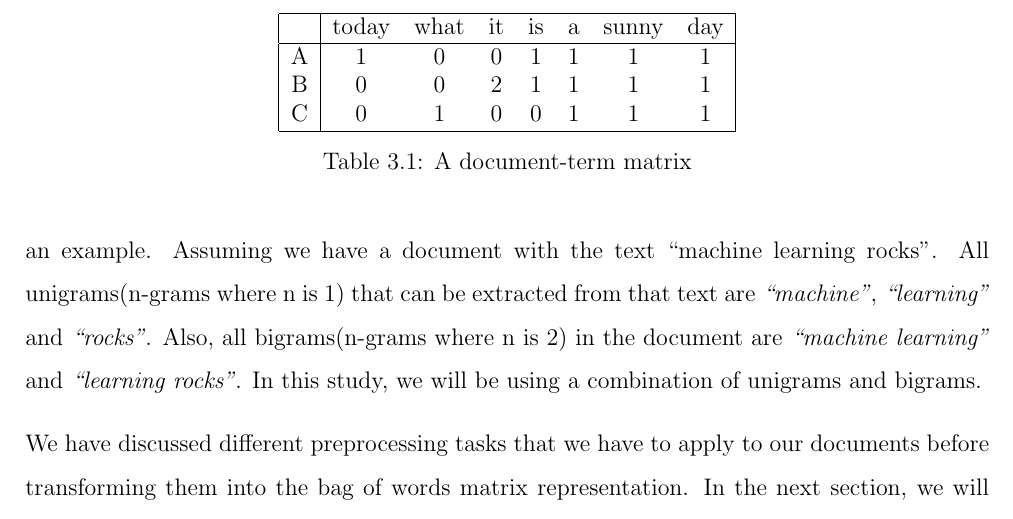
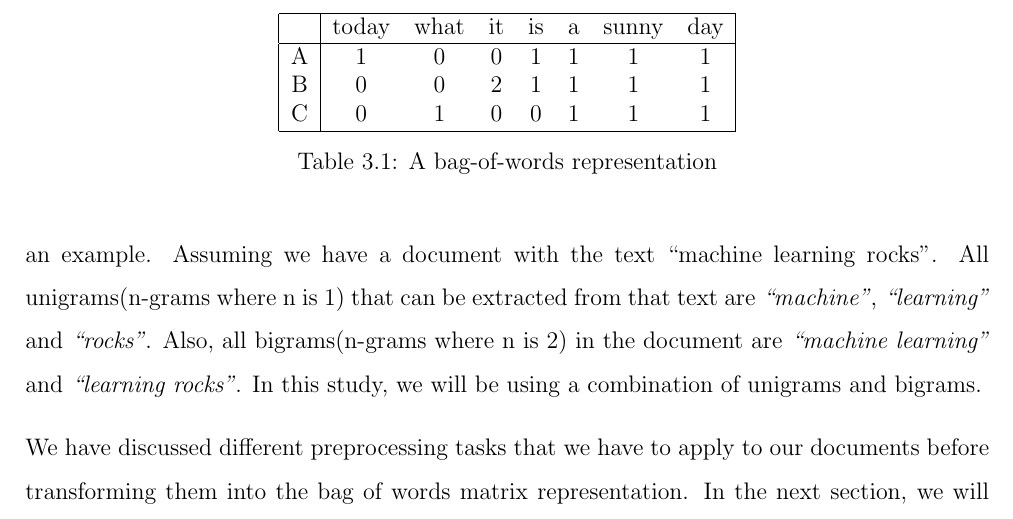
Before and after one commit to fayimora/Project-Writeups, a LaTeX thesis (Report/report.tex, which reads Report/data-aggregation/data-aggregation.tex): part of page 27 of 36, cut so that both start at the same text. Compiled offline with pdfLaTeX.

Commit message:
Minor change.

```diff
--- a/Report/data-aggregation/data-aggregation.tex
+++ b/Report/data-aggregation/data-aggregation.tex
@@ -147,7 +147,7 @@ the following documents:
       C & 0 & 1 & 0 & 0 & 1 & 1 & 1 \\
       \hline
     \end{tabular}
-    \caption{A document-term matrix}
+    \caption{A bag-of-words representation}
     \label{table:document-term_matrix}
   \end{center}
 \end{table}
```
Also changed, not shown: Report/report.pdf.
